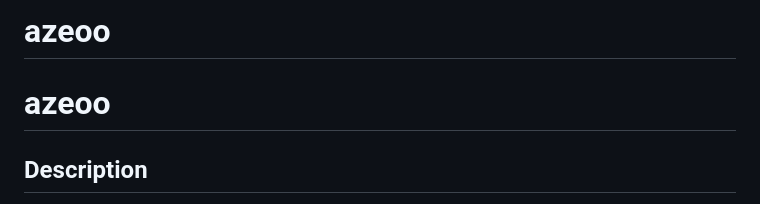
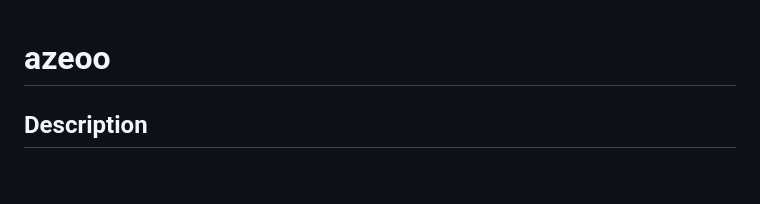
Before and after one commit to SprigganTwelve/azeoo, a Markdown page: README.md, the part around the change. GitHub-like rendering; blank space fills up the shorter version.

```diff
--- a/README.md
+++ b/README.md
@@ -1,4 +1,3 @@
-# azeoo
 # azeoo
 
 ##  Description
```
